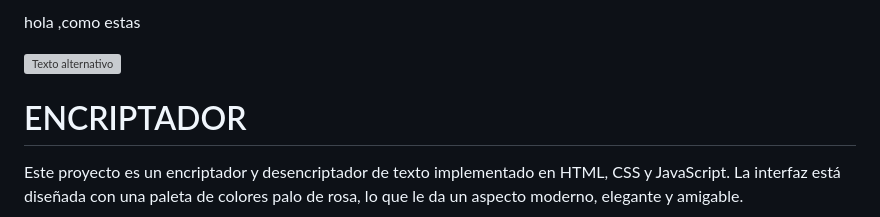
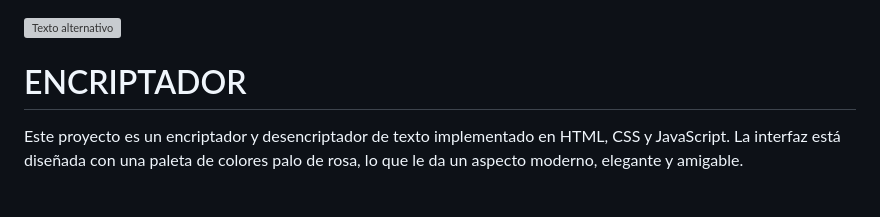
Before and after one commit to Yu-vadiaz/Encriptador-app-JavaScrip-ec2, a Markdown page: README.md, the part around the change. Rendered like a GitHub page; grey boxes are pictures that could not be loaded.

```diff
--- a/README.md
+++ b/README.md
@@ -1,4 +1,4 @@
-hola ,como estas
+
 
 ![Texto alternativo](https://github.com/Yu-vadiaz/Encriptador-app-JavaScrip-ec2/blob/3413929b269b5e4a7b233ed17c8aac3755f3e09c/Captura%20de%20pantalla%202025-08-24%20183146.png)
 
```
